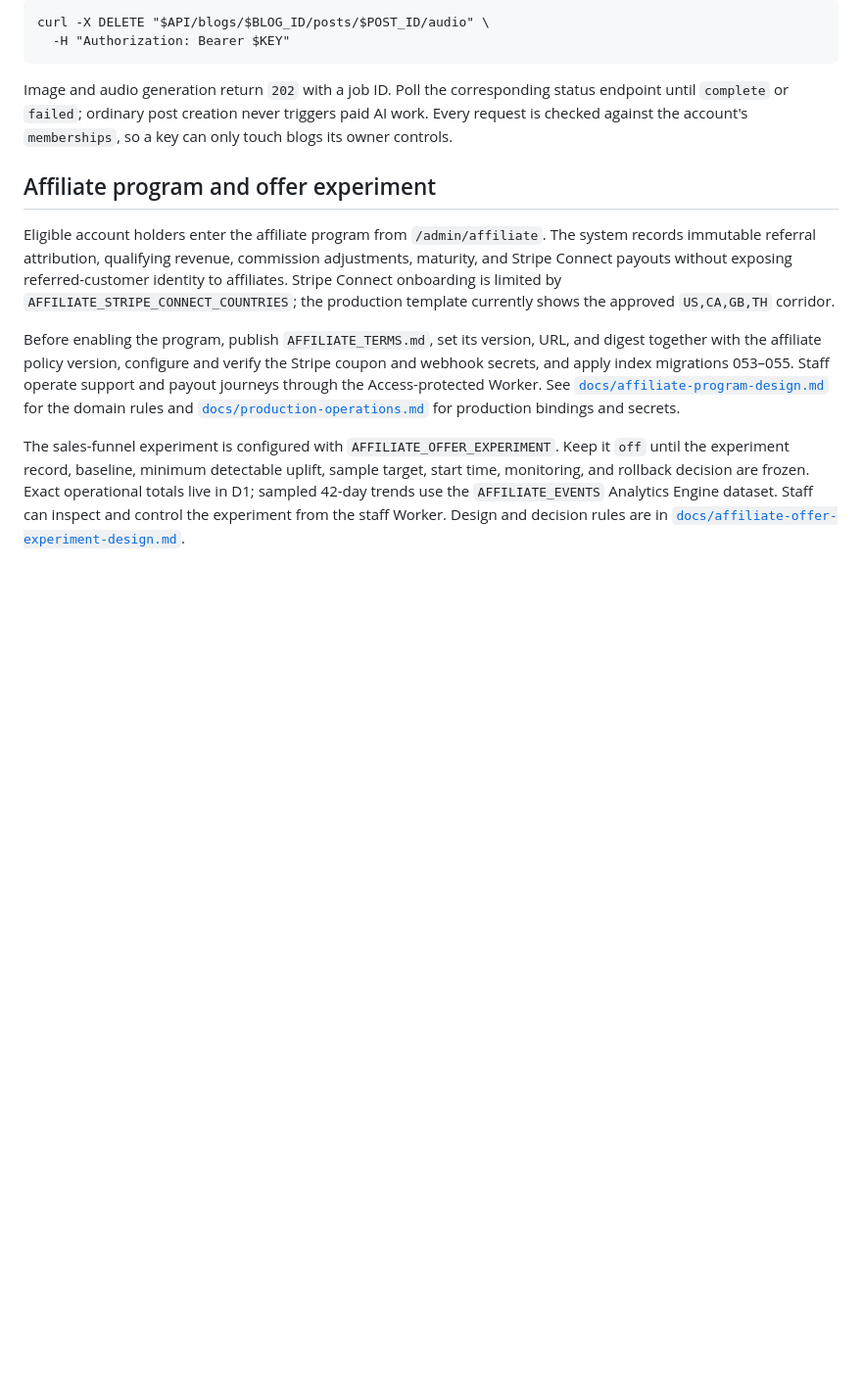
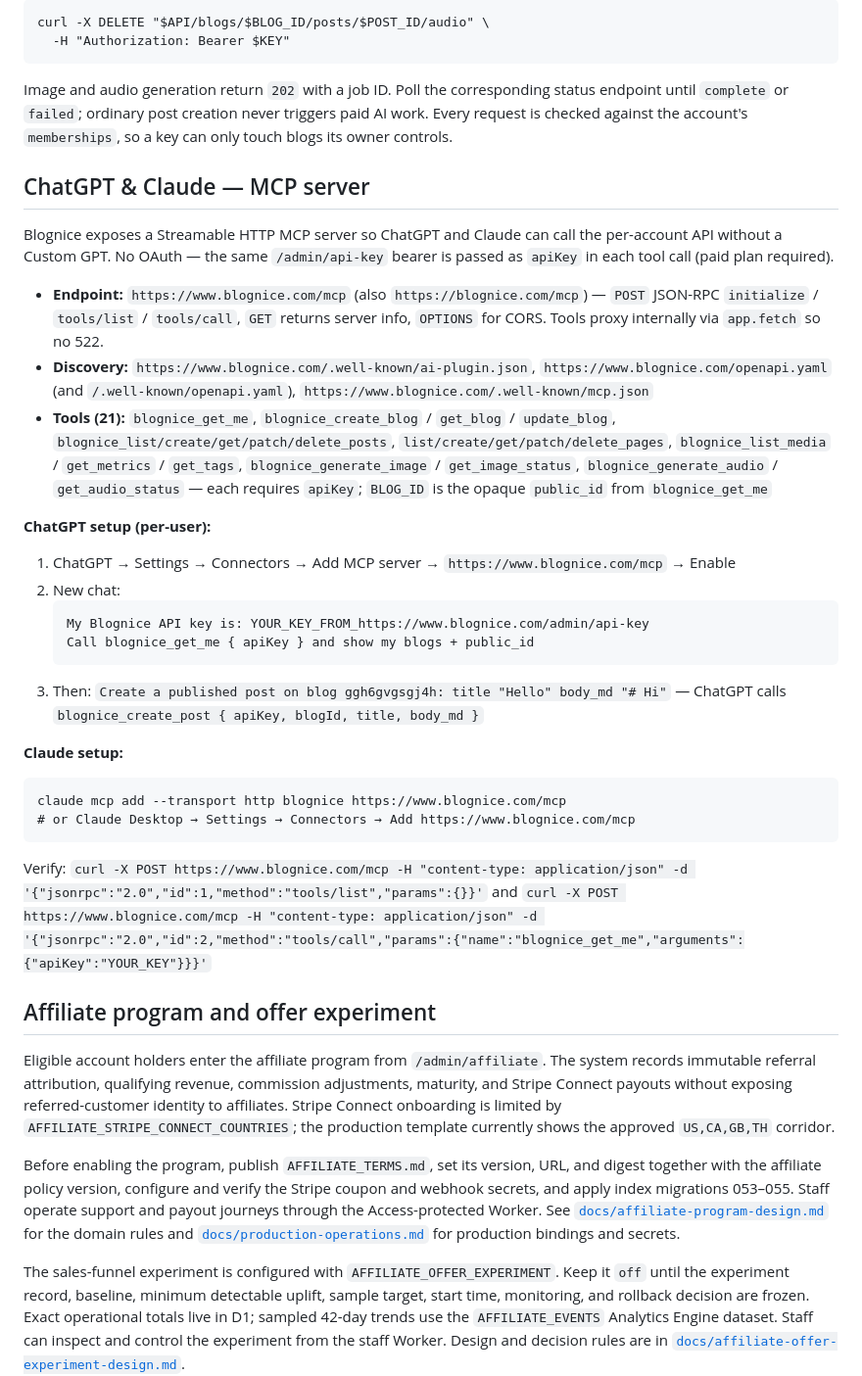
Before and after one commit to pragmaticonline/blognice, a Markdown page: README.md, the part around the change. Shown at 98% size. Drawn GitHub-style; blank space fills up the shorter version.

Commit message:
docs: README MCP server for ChatGPT/Claude — /mcp, ai-plugin, openapi

````diff
--- a/README.md
+++ b/README.md
@@ -712,6 +712,33 @@ status endpoint until `complete` or `failed`; ordinary post creation never
 triggers paid AI work. Every request is checked against the account's
 `memberships`, so a key can only touch blogs its owner controls.
 
+## ChatGPT & Claude — MCP server
+
+Blognice exposes a Streamable HTTP MCP server so ChatGPT and Claude can call the per-account API without a Custom GPT. No OAuth — the same `/admin/api-key` bearer is passed as `apiKey` in each tool call (paid plan required).
+
+- **Endpoint:** `https://www.blognice.com/mcp` (also `https://blognice.com/mcp`) — `POST` JSON-RPC `initialize` / `tools/list` / `tools/call`, `GET` returns server info, `OPTIONS` for CORS. Tools proxy internally via `app.fetch` so no 522.
+- **Discovery:** `https://www.blognice.com/.well-known/ai-plugin.json`, `https://www.blognice.com/openapi.yaml` (and `/.well-known/openapi.yaml`), `https://www.blognice.com/.well-known/mcp.json`
+- **Tools (21):** `blognice_get_me`, `blognice_create_blog` / `get_blog` / `update_blog`, `blognice_list/create/get/patch/delete_posts`, `list/create/get/patch/delete_pages`, `blognice_list_media` / `get_metrics` / `get_tags`, `blognice_generate_image` / `get_image_status`, `blognice_generate_audio` / `get_audio_status` — each requires `apiKey`; `BLOG_ID` is the opaque `public_id` from `blognice_get_me`
+
+**ChatGPT setup (per-user):**
+
+1. ChatGPT → Settings → Connectors → Add MCP server → `https://www.blognice.com/mcp` → Enable
+2. New chat:
+   ```
+   My Blognice API key is: YOUR_KEY_FROM_https://www.blognice.com/admin/api-key
+   Call blognice_get_me { apiKey } and show my blogs + public_id
+   ```
+3. Then: `Create a published post on blog ggh6gvgsgj4h: title "Hello" body_md "# Hi"` — ChatGPT calls `blognice_create_post { apiKey, blogId, title, body_md }`
+
+**Claude setup:**
+
+```
+claude mcp add --transport http blognice https://www.blognice.com/mcp
+# or Claude Desktop → Settings → Connectors → Add https://www.blognice.com/mcp
+```
+
+Verify: `curl -X POST https://www.blognice.com/mcp -H "content-type: application/json" -d '{"jsonrpc":"2.0","id":1,"method":"tools/list","params":{}}'` and `curl -X POST https://www.blognice.com/mcp -H "content-type: application/json" -d '{"jsonrpc":"2.0","id":2,"method":"tools/call","params":{"name":"blognice_get_me","arguments":{"apiKey":"YOUR_KEY"}}}'`
+
 ## Affiliate program and offer experiment
 
 Eligible account holders enter the affiliate program from `/admin/affiliate`.
````
